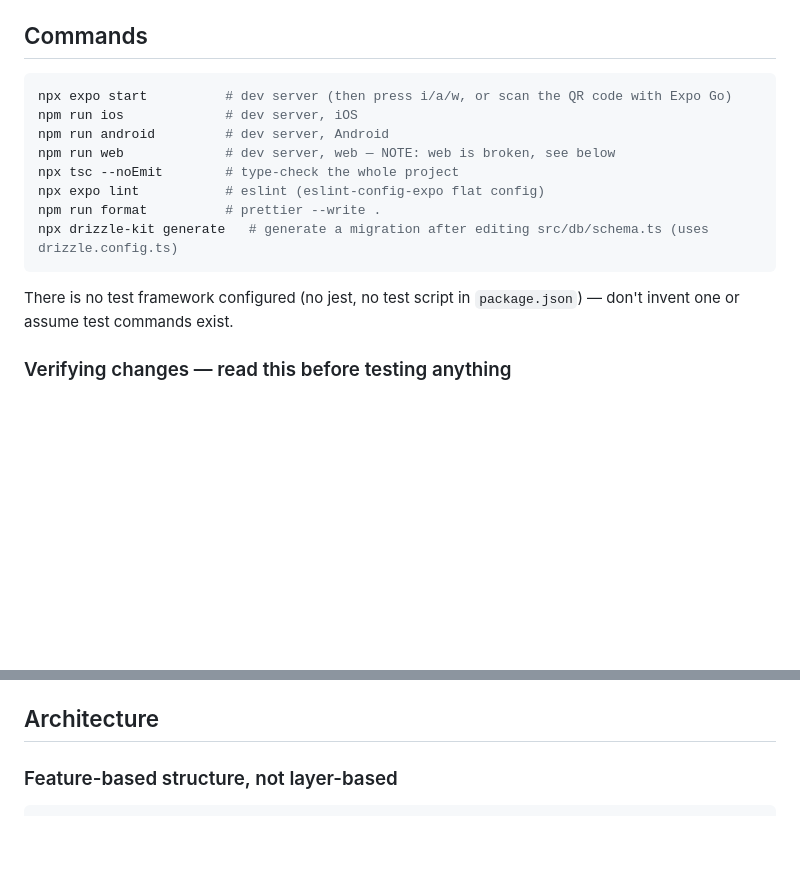
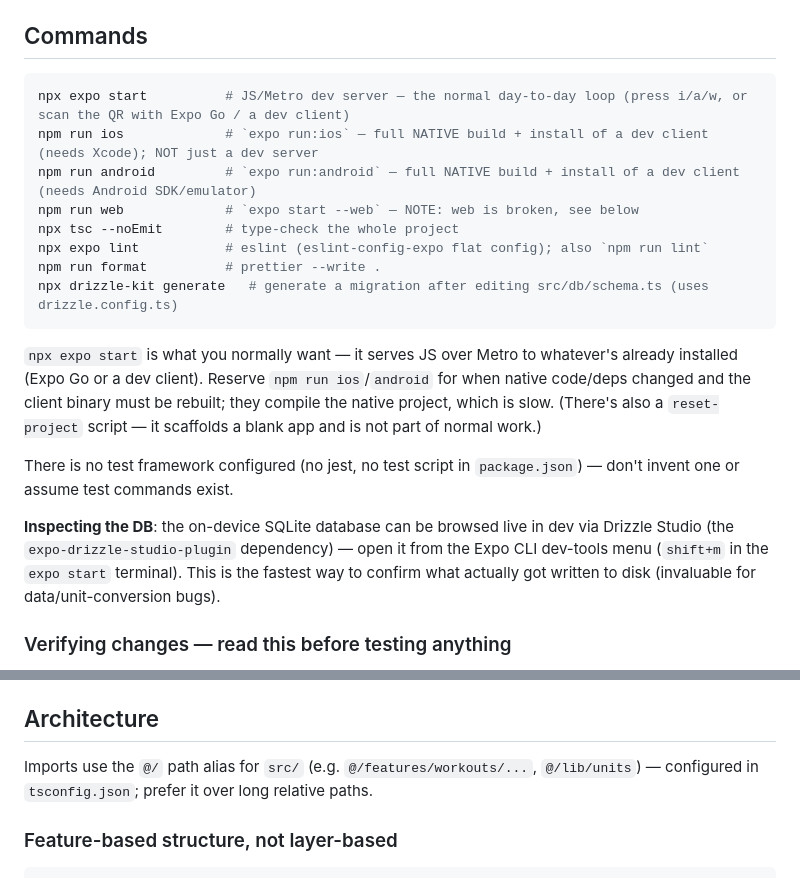
Before and after one commit to HershR/rep-report, a Markdown page: CLAUDE.md, 2 parts joined by grey strips. Drawn GitHub-style; blank space fills up the shorter version.

````diff
--- a/CLAUDE.md
+++ b/CLAUDE.md
@@ -9,17 +9,21 @@ Rep Report — a local-first Expo/React Native workout tracking app for beginner
 ## Commands
 
 ```bash
-npx expo start          # dev server (then press i/a/w, or scan the QR code with Expo Go)
-npm run ios             # dev server, iOS
-npm run android         # dev server, Android
-npm run web             # dev server, web — NOTE: web is broken, see below
+npx expo start          # JS/Metro dev server — the normal day-to-day loop (press i/a/w, or scan the QR with Expo Go / a dev client)
+npm run ios             # `expo run:ios` — full NATIVE build + install of a dev client (needs Xcode); NOT just a dev server
+npm run android         # `expo run:android` — full NATIVE build + install of a dev client (needs Android SDK/emulator)
+npm run web             # `expo start --web` — NOTE: web is broken, see below
 npx tsc --noEmit        # type-check the whole project
-npx expo lint           # eslint (eslint-config-expo flat config)
+npx expo lint           # eslint (eslint-config-expo flat config); also `npm run lint`
 npm run format          # prettier --write .
 npx drizzle-kit generate   # generate a migration after editing src/db/schema.ts (uses drizzle.config.ts)
 ```
 
+`npx expo start` is what you normally want — it serves JS over Metro to whatever's already installed (Expo Go or a dev client). Reserve `npm run ios`/`android` for when native code/deps changed and the client binary must be rebuilt; they compile the native project, which is slow. (There's also a `reset-project` script — it scaffolds a blank app and is not part of normal work.)
+
 There is no test framework configured (no jest, no test script in `package.json`) — don't invent one or assume test commands exist.
+
+**Inspecting the DB**: the on-device SQLite database can be browsed live in dev via Drizzle Studio (the `expo-drizzle-studio-plugin` dependency) — open it from the Expo CLI dev-tools menu (`shift+m` in the `expo start` terminal). This is the fastest way to confirm what actually got written to disk (invaluable for data/unit-conversion bugs).
 
 ### Verifying changes — read this before testing anything
 
@@ -36,6 +40,8 @@ Be upfront that anything requiring an actual device — animation feel, haptics,
 - Never bump `react-native-worklets` itself to satisfy a peer range — it must stay at the exact version Expo Go's native binary was built against, or the app crashes at runtime with a TurboModule argument-count mismatch. If a new package's peer range conflicts with it, bypass with `--legacy-peer-deps` instead of upgrading worklets.
 
 ## Architecture
+
+Imports use the `@/` path alias for `src/` (e.g. `@/features/workouts/...`, `@/lib/units`) — configured in `tsconfig.json`; prefer it over long relative paths.
 
 ### Feature-based structure, not layer-based
 
````
